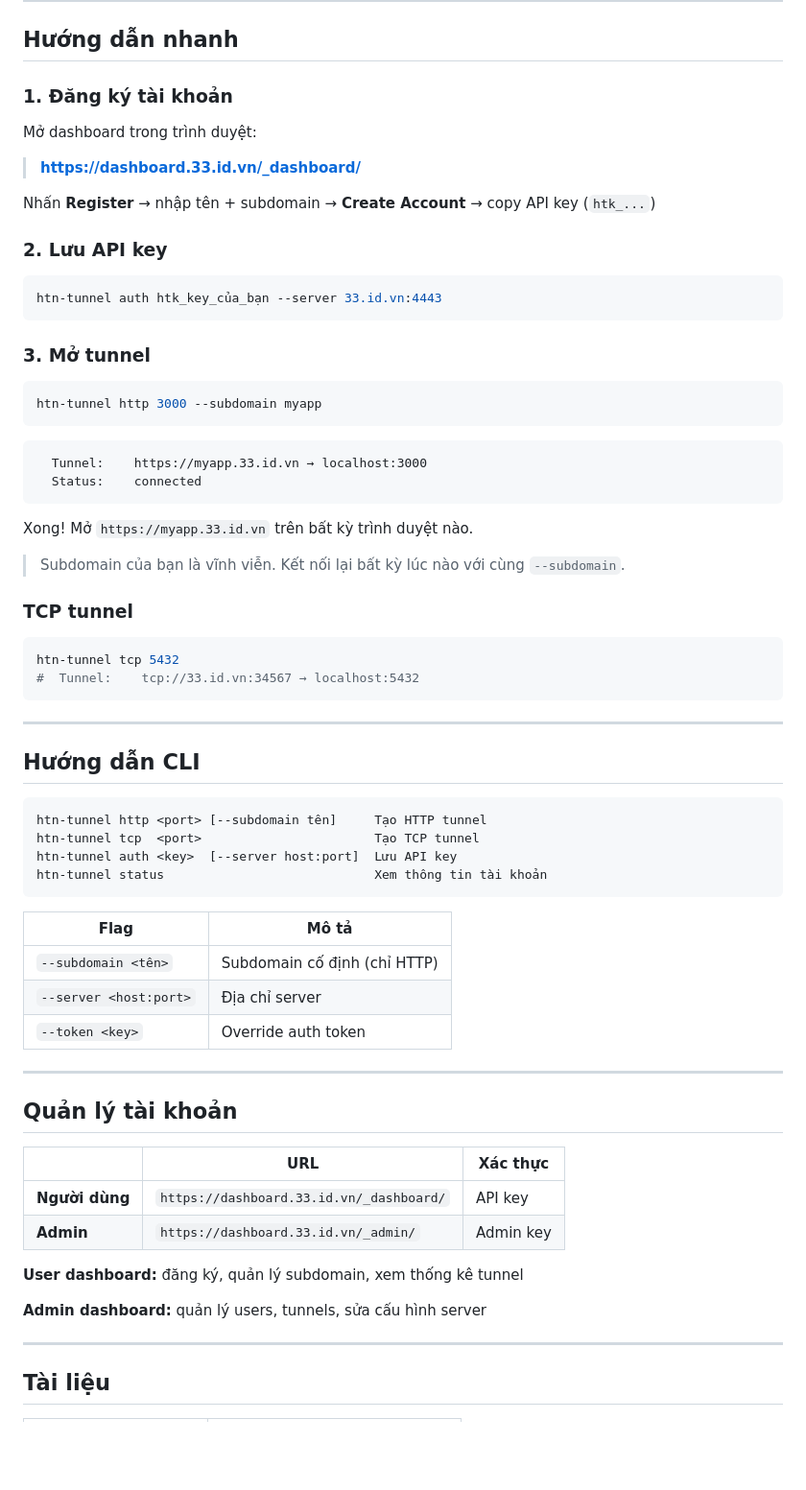
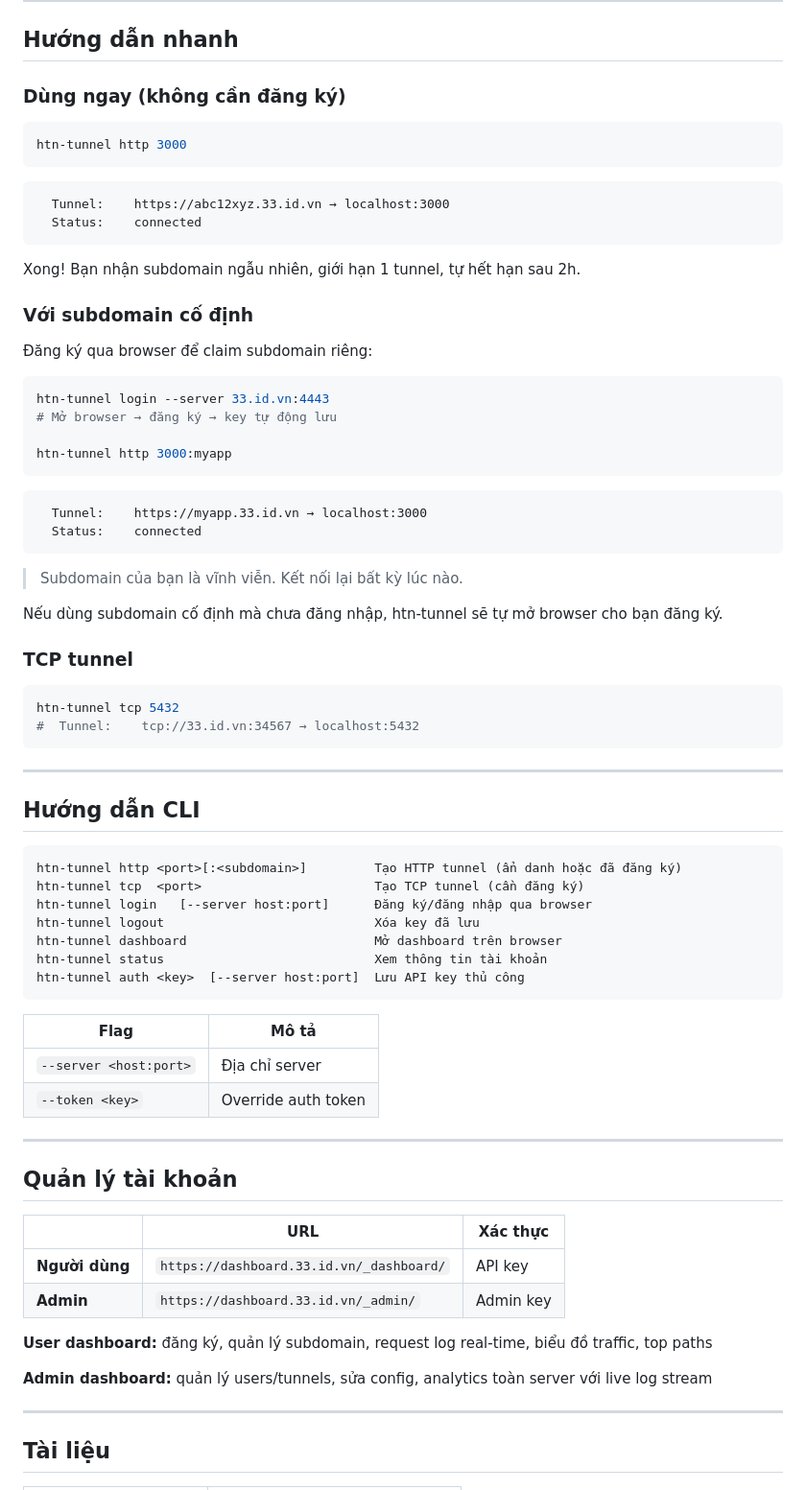
Before and after one commit to nhh0718/htn-tunnel, a Markdown page: README.md, the part around one of its changes. Shown at 96% size. GitHub-like rendering; blank space fills up the shorter version.

````diff
--- a/README.md
+++ b/README.md
@@ -290,24 +300,28 @@ sudo mv htn-tunnel /usr/local/bin/
 
 ## Hướng dẫn nhanh
 
-### 1. Đăng ký tài khoản
-
-Mở dashboard trong trình duyệt:
-
-> **https://dashboard.33.id.vn/_dashboard/**
-
-Nhấn **Register** → nhập tên + subdomain → **Create Account** → copy API key (`htk_...`)
-
-### 2. Lưu API key
+### Dùng ngay (không cần đăng ký)
 
 ```bash
-htn-tunnel auth htk_key_của_bạn --server 33.id.vn:4443
+htn-tunnel http 3000
 ```
 
-### 3. Mở tunnel
+```
+  Tunnel:    https://abc12xyz.33.id.vn → localhost:3000
+  Status:    connected
+```
+
+Xong! Bạn nhận subdomain ngẫu nhiên, giới hạn 1 tunnel, tự hết hạn sau 2h.
+
+### Với subdomain cố định
+
+Đăng ký qua browser để claim subdomain riêng:
 
 ```bash
-htn-tunnel http 3000 --subdomain myapp
+htn-tunnel login --server 33.id.vn:4443
+# Mở browser → đăng ký → key tự động lưu
+
+htn-tunnel http 3000:myapp
 ```
 
 ```
@@ -315,9 +329,9 @@ htn-tunnel http 3000 --subdomain myapp
   Status:    connected
 ```
 
-Xong! Mở `https://myapp.33.id.vn` trên bất kỳ trình duyệt nào.
+> Subdomain của bạn là vĩnh viễn. Kết nối lại bất kỳ lúc nào.
 
-> Subdomain của bạn là vĩnh viễn. Kết nối lại bất kỳ lúc nào với cùng `--subdomain`.
+Nếu dùng subdomain cố định mà chưa đăng nhập, htn-tunnel sẽ tự mở browser cho bạn đăng ký.
 
 ### TCP tunnel
 
@@ -331,15 +345,17 @@ htn-tunnel tcp 5432
 ## Hướng dẫn CLI
 
 ```
-htn-tunnel http <port> [--subdomain tên]     Tạo HTTP tunnel
-htn-tunnel tcp  <port>                       Tạo TCP tunnel
-htn-tunnel auth <key>  [--server host:port]  Lưu API key
+htn-tunnel http <port>[:<subdomain>]         Tạo HTTP tunnel (ẩn danh hoặc đã đăng ký)
+htn-tunnel tcp  <port>                       Tạo TCP tunnel (cần đăng ký)
+htn-tunnel login   [--server host:port]      Đăng ký/đăng nhập qua browser
+htn-tunnel logout                            Xóa key đã lưu
+htn-tunnel dashboard                         Mở dashboard trên browser
 htn-tunnel status                            Xem thông tin tài khoản
+htn-tunnel auth <key>  [--server host:port]  Lưu API key thủ công
 ```
 
 | Flag | Mô tả |
 |------|-------|
-| `--subdomain <tên>` | Subdomain cố định (chỉ HTTP) |
 | `--server <host:port>` | Địa chỉ server |
 | `--token <key>` | Override auth token |
 
@@ -352,9 +368,9 @@ htn-tunnel status                            Xem thông tin tài khoản
 | **Người dùng** | `https://dashboard.33.id.vn/_dashboard/` | API key |
 | **Admin** | `https://dashboard.33.id.vn/_admin/` | Admin key |
 
-**User dashboard:** đăng ký, quản lý subdomain, xem thống kê tunnel
+**User dashboard:** đăng ký, quản lý subdomain, request log real-time, biểu đồ traffic, top paths
 
-**Admin dashboard:** quản lý users, tunnels, sửa cấu hình server
+**Admin dashboard:** quản lý users/tunnels, sửa config, analytics toàn server với live log stream
 
 ---
 
````
Also changed, not shown: other parts of README.md (+37 -27 lines).
